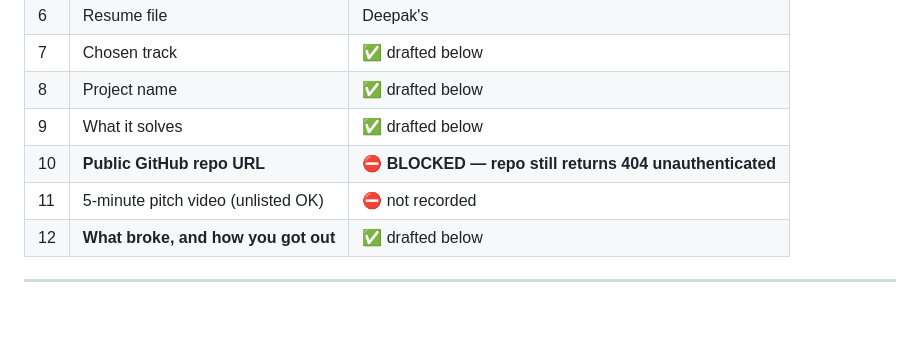
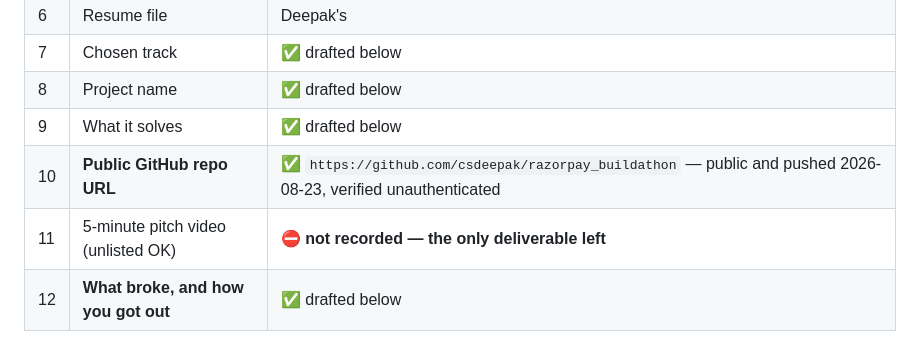
Before and after one commit to csdeepak/razorpay_buildathon, a Markdown page: submission/form-answers.md, the part around the change. Drawn GitHub-style; blank space fills up the shorter version.

Commit message:
Mark form Q10 unblocked: the repo is public and today's work is pushed
Verified unauthenticated after pushing 13 commits -- the public tree now has
the real Razorpay rail, the cross-lab evidence, ADRs 0010/0011 and Findings
17-19, rather than yesterday's mocked-rail version.

A secret scan over every blob in every commit ran first: no live keys, no
account identifiers, no PII, and .env was never tracked. The two test-mode ids
now public (pay_TSy9UxOPeF9lXs, rfnd_TSyITyRbE6z72y) are sandbox-only and are
kept deliberately -- they are the evidence the live run happened.

The pitch video is now the only outstanding deliverable.

Co-Authored-By: Claude Opus 5 <noreply@anthropic.com>

```diff
--- a/submission/form-answers.md
+++ b/submission/form-answers.md
@@ -22,8 +22,8 @@ That is Q12. It gets the most care on this page.
 | 7 | Chosen track | ✅ drafted below |
 | 8 | Project name | ✅ drafted below |
 | 9 | What it solves | ✅ drafted below |
-| 10 | **Public GitHub repo URL** | ⛔ **BLOCKED — repo still returns 404 unauthenticated** |
-| 11 | 5-minute pitch video (unlisted OK) | ⛔ not recorded |
+| 10 | **Public GitHub repo URL** | ✅ `https://github.com/csdeepak/razorpay_buildathon` — public and pushed 2026-08-23, verified unauthenticated |
+| 11 | 5-minute pitch video (unlisted OK) | ⛔ **not recorded — the only deliverable left** |
 | 12 | **What broke, and how you got out** | ✅ drafted below |
 
 ---
```
